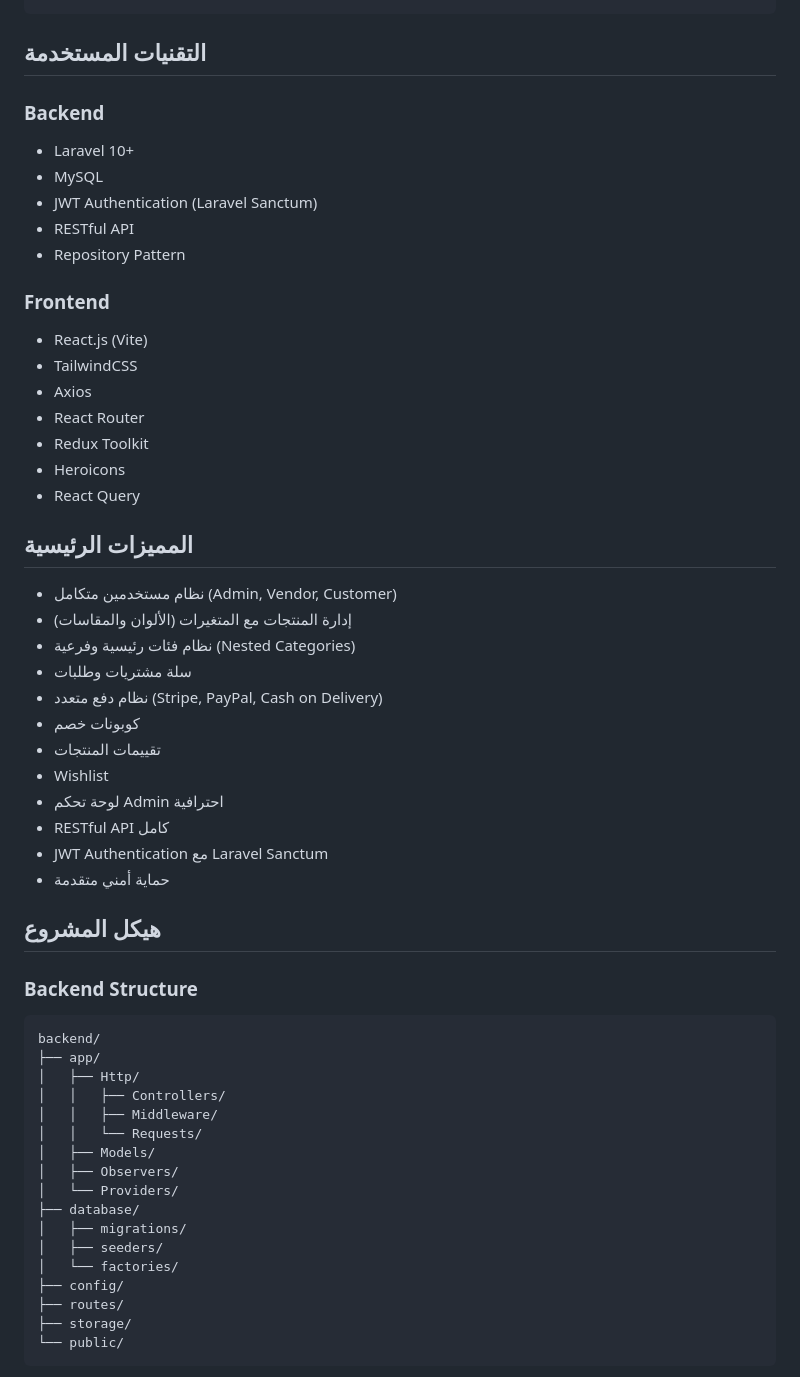
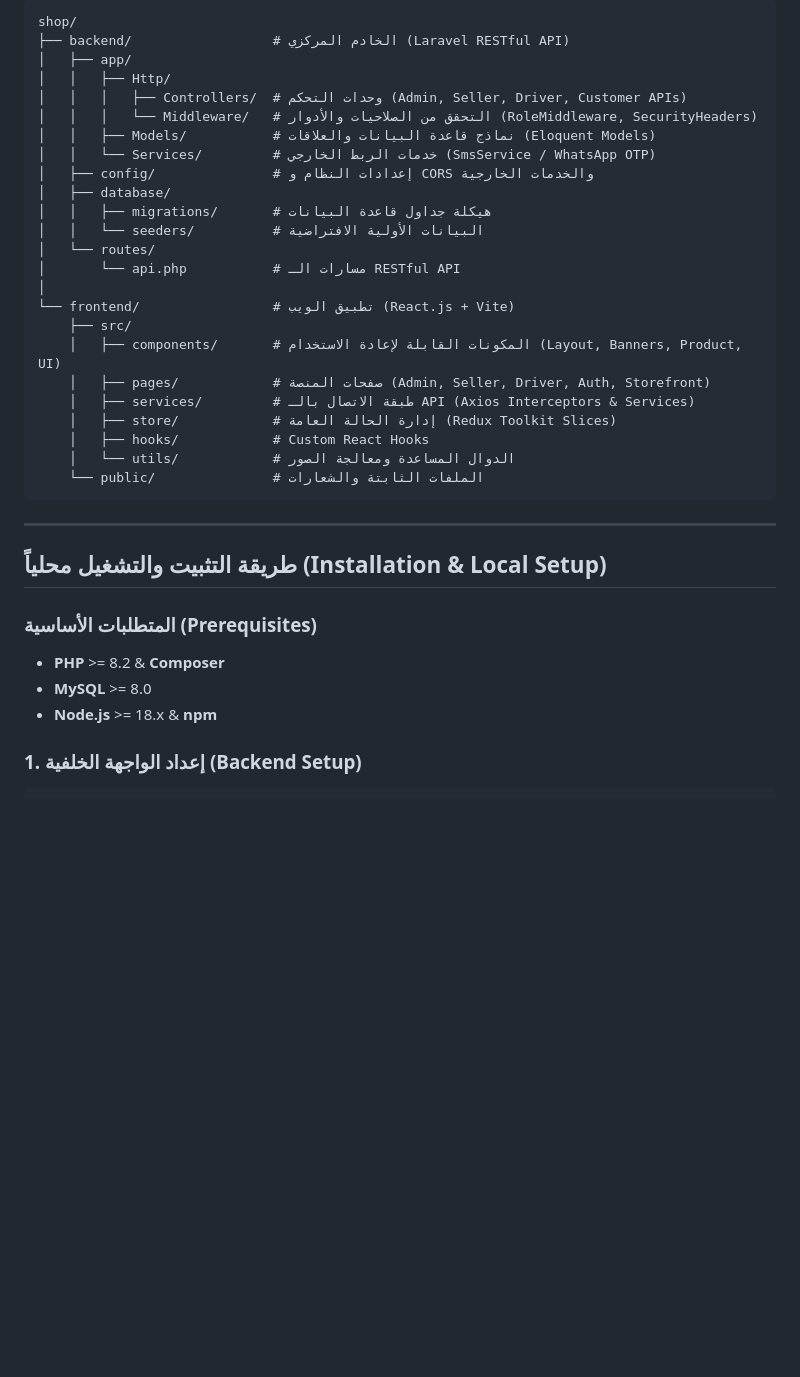
Before and after one commit to Mustafa-alsalhi/shop, a Markdown page: README.md, the part around one of its changes. Drawn GitHub-style; blank space fills up the shorter version.

Commit message:
docs: rewrite README.md with accurate architecture, features, and setup guide

````diff
--- a/README.md
+++ b/README.md
@@ -12,58 +57,38 @@ my-store/
+```text
+shop/
+├── backend/                  # الخادم المركزي (Laravel RESTful API)
+│   ├── app/
+│   │   ├── Http/
+│   │   │   ├── Controllers/  # وحدات التحكم (Admin, Seller, Driver, Customer APIs)
+│   │   │   └── Middleware/   # التحقق من الصلاحيات والأدوار (RoleMiddleware, SecurityHeaders)
+│   │   ├── Models/           # نماذج قاعدة البيانات والعلاقات (Eloquent Models)
+│   │   └── Services/         # خدمات الربط الخارجي (SmsService / WhatsApp OTP)
+│   ├── config/               # إعدادات النظام و CORS والخدمات الخارجية
+│   ├── database/
+│   │   ├── migrations/       # هيكلة جداول قاعدة البيانات
+│   │   └── seeders/          # البيانات الأولية الافتراضية
+│   └── routes/
+│       └── api.php           # مسارات الـ RESTful API
+│
+└── frontend/                 # تطبيق الويب (React.js + Vite)
+    ├── src/
+    │   ├── components/       # المكونات القابلة لإعادة الاستخدام (Layout, Banners, Product, UI)
+    │   ├── pages/            # صفحات المنصة (Admin, Seller, Driver, Auth, Storefront)
+    │   ├── services/         # طبقة الاتصال بالـ API (Axios Interceptors & Services)
+    │   ├── store/            # إدارة الحالة العامة (Redux Toolkit Slices)
+    │   ├── hooks/            # Custom React Hooks
+    │   └── utils/            # الدوال المساعدة ومعالجة الصور
+    └── public/               # الملفات الثابتة والشعارات
 ```
 
-## التقنيات المستخدمة
+---
 
-### Backend
-- Laravel 10+
-- MySQL
-- JWT Authentication (Laravel Sanctum)
-- RESTful API
-- Repository Pattern
+## طريقة التثبيت والتشغيل محلياً (Installation & Local Setup)
 
-### Frontend
-- React.js (Vite)
-- TailwindCSS
-- Axios
-- React Router
-- Redux Toolkit
-- Heroicons
-- React Query
+### المتطلبات الأساسية (Prerequisites)
+- **PHP** >= 8.2 & **Composer**
+- **MySQL** >= 8.0
+- **Node.js** >= 18.x & **npm**
 
-## المميزات الرئيسية
+### 1. إعداد الواجهة الخلفية (Backend Setup)
 
-- نظام مستخدمين متكامل (Admin, Vendor, Customer)
-- إدارة المنتجات مع المتغيرات (الألوان والمقاسات)
-- نظام فئات رئيسية وفرعية (Nested Categories)
-- سلة مشتريات وطلبات
-- نظام دفع متعدد (Stripe, PayPal, Cash on Delivery)
-- كوبونات خصم
-- تقييمات المنتجات
-- Wishlist
-- لوحة تحكم Admin احترافية
-- RESTful API كامل
-- JWT Authentication مع Laravel Sanctum
-- حماية أمني متقدمة
-
-## هيكل المشروع
-
-### Backend Structure
-```
-backend/
-├── app/
-│   ├── Http/
-│   │   ├── Controllers/
-│   │   ├── Middleware/
-│   │   └── Requests/
-│   ├── Models/
-│   ├── Observers/
-│   └── Providers/
-├── database/
-│   ├── migrations/
-│   ├── seeders/
-│   └── factories/
-├── config/
-├── routes/
-├── storage/
-└── public/
-```
-
````
Also changed, not shown: other parts of README.md (+130 -160 lines).
